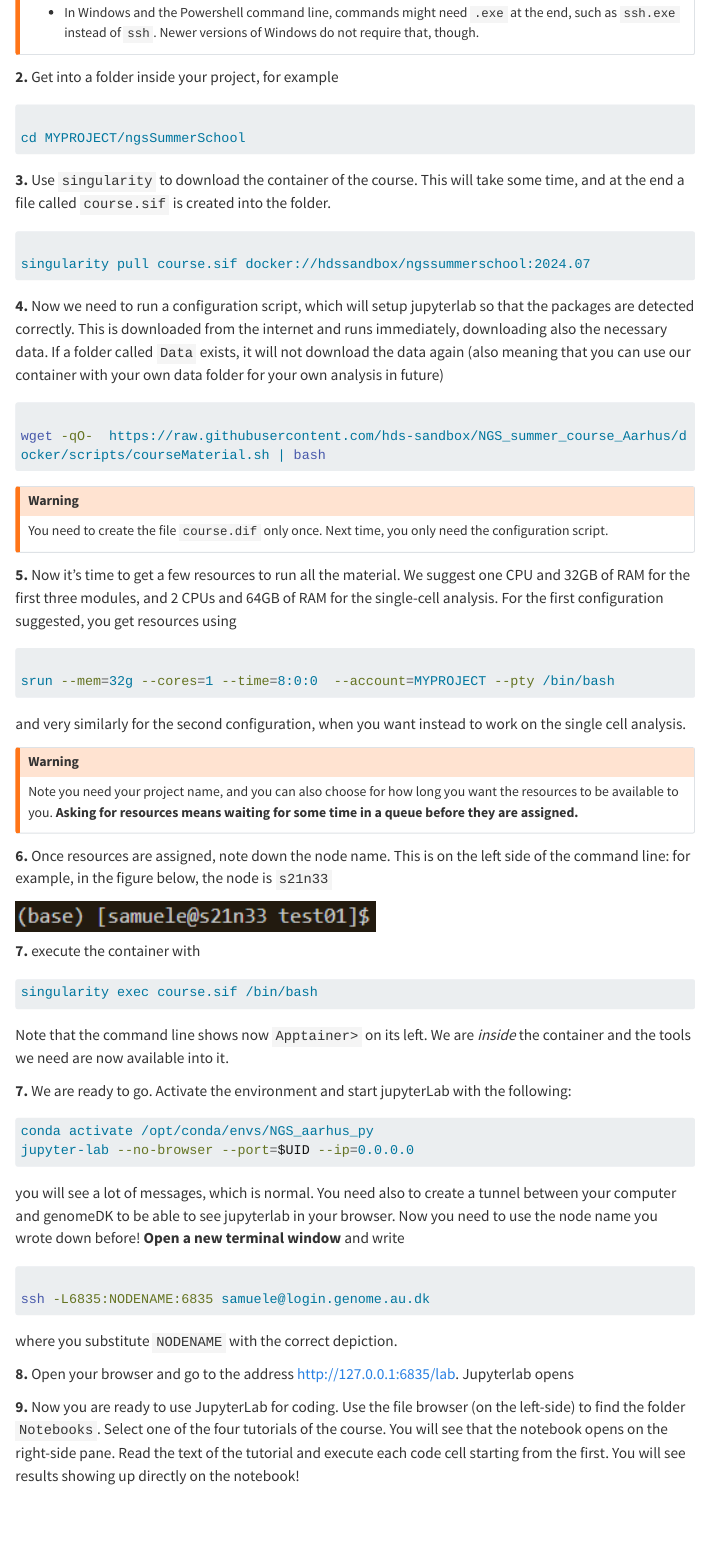
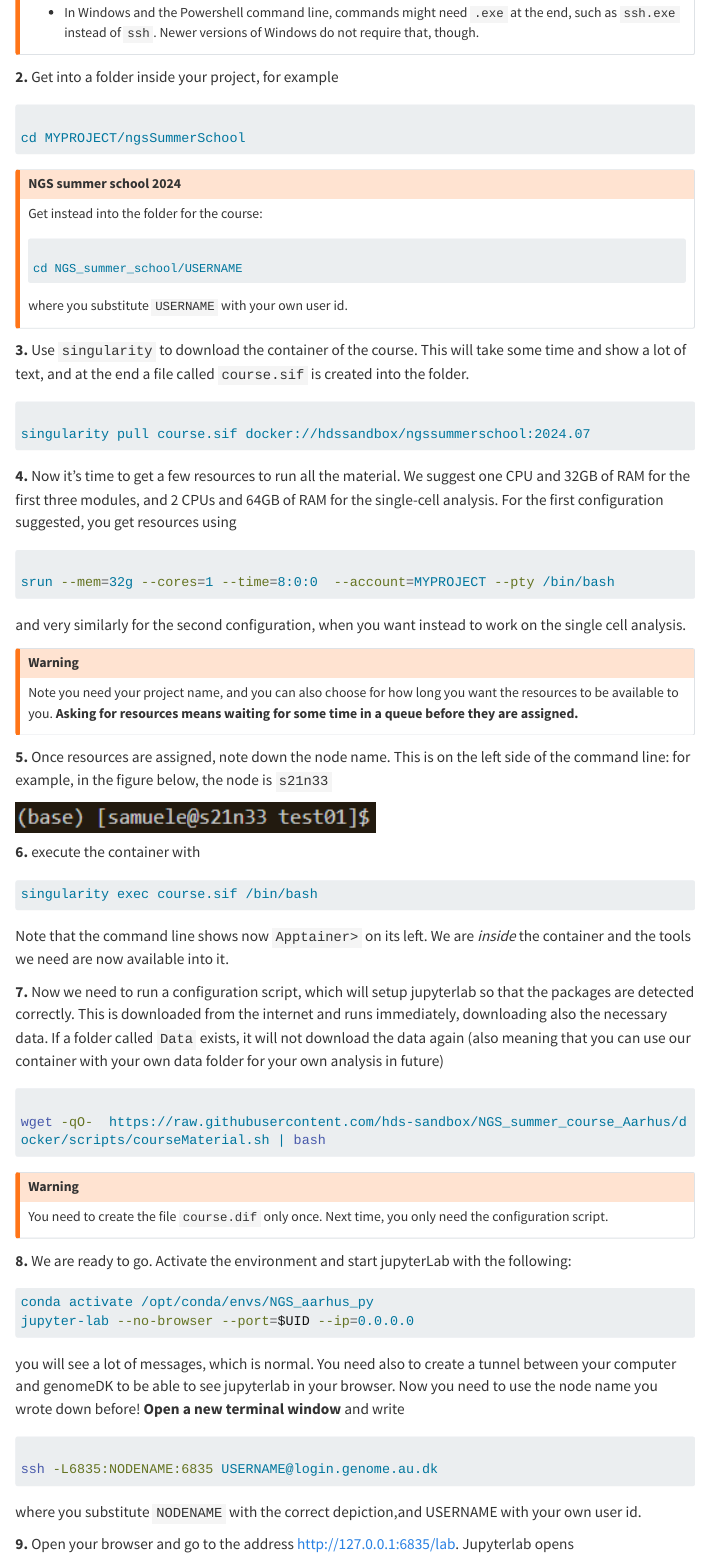
Before and after one commit to hds-sandbox/NGS_summer_course_Aarhus, a Quarto document (access/genomedk.qmd): the page in a window 1100 px wide, from 640 px down. Rendered offline with R 4.5, knitr and Pandoc in place of Quarto, with nearby package versions; menus at the side of the page are left out; long lines of code are wrapped.

Commit message:
corrected wrong genomedksteps

````diff
--- a/access/genomedk.qmd
+++ b/access/genomedk.qmd
@@ -37,7 +37,21 @@ cd MYPROJECT/ngsSummerSchool
 
 ```
 
-**3.** Use `singularity` to download the container of the course. This will take some time, and at the end a file called `course.sif` is created into the folder.
+:::{.callout-warning title="NGS summer school 2024"}
+
+Get instead into the folder for the course:
+
+```{.bash}
+
+cd NGS_summer_school/USERNAME
+
+```
+
+where you substitute `USERNAME` with your own user id.
+
+:::
+
+**3.** Use `singularity` to download the container of the course. This will take some time and show a lot of text, and at the end a file called `course.sif` is created into the folder.
 
 ```{.bash}
 
@@ -45,4 +59,3 @@ singularity pull course.sif docker://hdssandbox/ngssummerschool:2024.07
 
 ```
 
-**4.** Now we need to run a configuration script, which will setup jupyterlab so that the packages are detected correctly. This is downloaded from the internet and runs immediately, downloading also the necessary data. If a folder called `Data` exists, it will not download the data again (also meaning that you can use our container with your own data folder for your own analysis in future)
@@ -58,8 +62,4 @@ wget -qO-  https://raw.githubusercontent.com/hds-sandbox/NGS_summer_course_Aarhu
-You need to create the file `course.dif` only once. Next time, you only need the configuration script.
-
-:::
-
-**5.** Now it's time to get a few resources to run all the material. We suggest one CPU and 32GB of RAM for the first three modules, and 2 CPUs and 64GB of RAM for the single-cell analysis. For the first configuration suggested, you get resources using
+**4.** Now it's time to get a few resources to run all the material. We suggest one CPU and 32GB of RAM for the first three modules, and 2 CPUs and 64GB of RAM for the single-cell analysis. For the first configuration suggested, you get resources using
 
 ```{.bash}
 
@@ -75,12 +75,12 @@ Note you need your project name, and you can also choose for how long you want t
 
 :::
 
-**6.** Once resources are assigned, note down the node name. This is on the left side of the command line: for example, in the figure below, the node is `s21n33`
+**5.** Once resources are assigned, note down the node name. This is on the left side of the command line: for example, in the figure below, the node is `s21n33`
 
 ![](../images/genomedkNode.png){fig-align="center" width="400px"}
 
 
-**7.**  execute the container with
+**6.**  execute the container with
 
 ```{.bash}
 singularity exec course.sif /bin/bash
@@ -88,4 +88,5 @@ singularity exec course.sif /bin/bash
 
 Note that the command line shows now `Apptainer>` on its left. We are *inside* the container and the tools we need are now available into it.
 
+**7.** Now we need to run a configuration script, which will setup jupyterlab so that the packages are detected correctly. This is downloaded from the internet and runs immediately, downloading also the necessary data. If a folder called `Data` exists, it will not download the data again (also meaning that you can use our container with your own data folder for your own analysis in future)
 
@@ -93,3 +101,8 @@ Note that the command line shows now `Apptainer>` on its left. We are *inside* t
+You need to create the file `course.dif` only once. Next time, you only need the configuration script.
+
+:::
+
+**8.** We are ready to go. Activate the environment and start jupyterLab with the following:
 
 ```{.bash}
 conda activate /opt/conda/envs/NGS_aarhus_py
@@ -100,16 +113,16 @@ you will see a lot of messages, which is normal. You need also to create a tunne
 
 ```{.bash}
 
-ssh -L6835:NODENAME:6835 samuele@login.genome.au.dk
+ssh -L6835:NODENAME:6835 USERNAME@login.genome.au.dk
 
 ```
 
-where you substitute `NODENAME` with the correct depiction.
+where you substitute `NODENAME` with the correct depiction,and USERNAME with your own user id.
 
-**8.** Open your browser and go to the address [http://127.0.0.1:6835/lab](http://127.0.0.1:6835/lab). Jupyterlab opens
+**9.** Open your browser and go to the address [http://127.0.0.1:6835/lab](http://127.0.0.1:6835/lab). Jupyterlab opens
 
 
-**9.** Now you are ready to use JupyterLab for coding. Use the file browser (on the left-side) to find the folder `Notebooks`. Select one of the four tutorials of the course. You will see that the notebook opens on the right-side pane. Read the text of the tutorial and execute each code cell starting from the first. You will see results showing up directly on the notebook!
+**10.** Now you are ready to use JupyterLab for coding. Use the file browser (on the left-side) to find the folder `Notebooks`. Select one of the four tutorials of the course. You will see that the notebook opens on the right-side pane. Read the text of the tutorial and execute each code cell starting from the first. You will see results showing up directly on the notebook!
 
 ![](../images/startNotebook.gif)
 
````
Also changed, not shown: access/genomedk.qmd (20 more changed lines).
